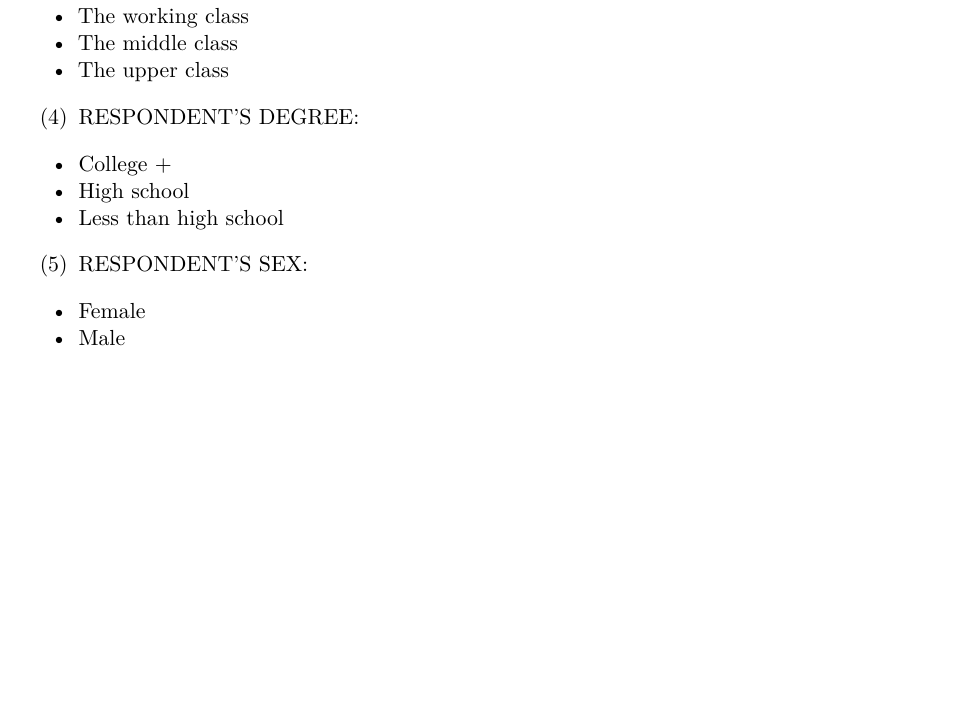
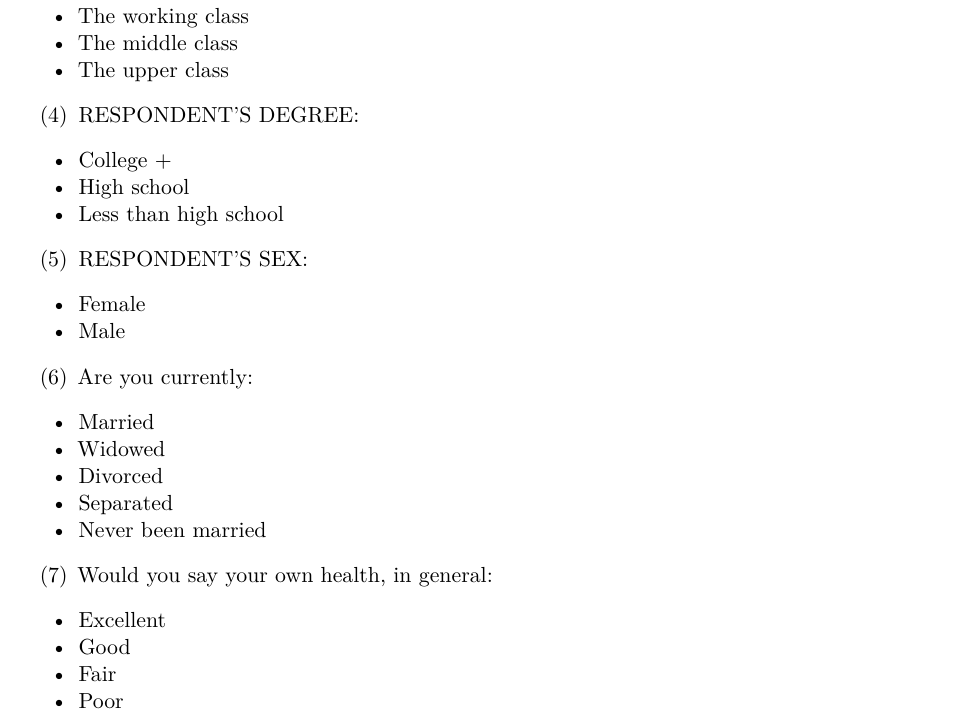
Before and after one commit to mehrnoush68/-childlessness-in-america, a Quarto document (outputs/paper/paper.qmd): part of page 12 of 13, cut so that both start at the same text, the shorter picture padded with empty space. Rendered offline with R 4.5, knitr and Pandoc in place of Quarto, then LaTeX, with nearby package versions.

Commit message:
Survey questions updated

```diff
--- a/outputs/paper/paper.qmd
+++ b/outputs/paper/paper.qmd
@@ -386,5 +386,17 @@ The survey questions are available here under each trend: https://gssdataexplore
 - Female
 - Male
 
+(@) Are you currently:
+- Married
+- Widowed
+- Divorced
+- Separated
+- Never been married
+
+(@) Would you say your own health, in general:
+- Excellent
+- Good
+- Fair
+- Poor
 
 # References
```
